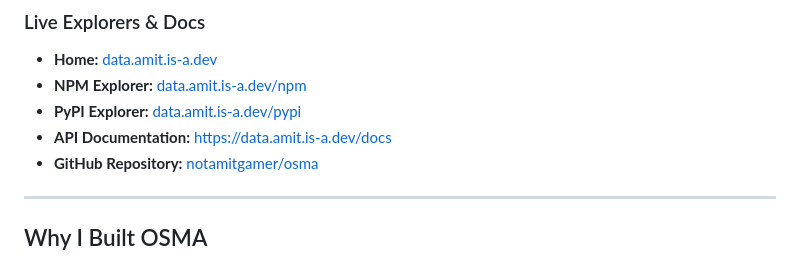
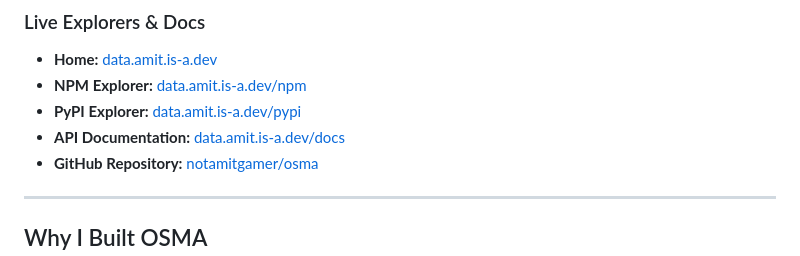
Before and after one commit to notamitgamer/osma, a Markdown page: README.md, the part around the change. Rendered like a GitHub page.

```diff
--- a/README.md
+++ b/README.md
@@ -16,7 +16,7 @@
 * **Home:** [data.amit.is-a.dev](https://data.amit.is-a.dev)
 * **NPM Explorer:** [data.amit.is-a.dev/npm](https://data.amit.is-a.dev/npm)
 * **PyPI Explorer:** [data.amit.is-a.dev/pypi](https://data.amit.is-a.dev/pypi)
-* **API Documentation:** [https://data.amit.is-a.dev/docs](https://data.amit.is-a.dev/docs)
+* **API Documentation:** [data.amit.is-a.dev/docs](https://data.amit.is-a.dev/docs)
 * **GitHub Repository:** [notamitgamer/osma](https://github.com/notamitgamer/osma)
 
 ---
```
